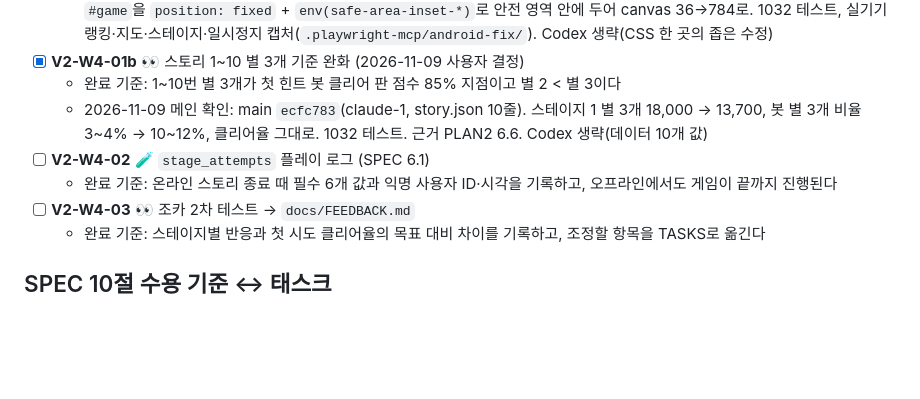
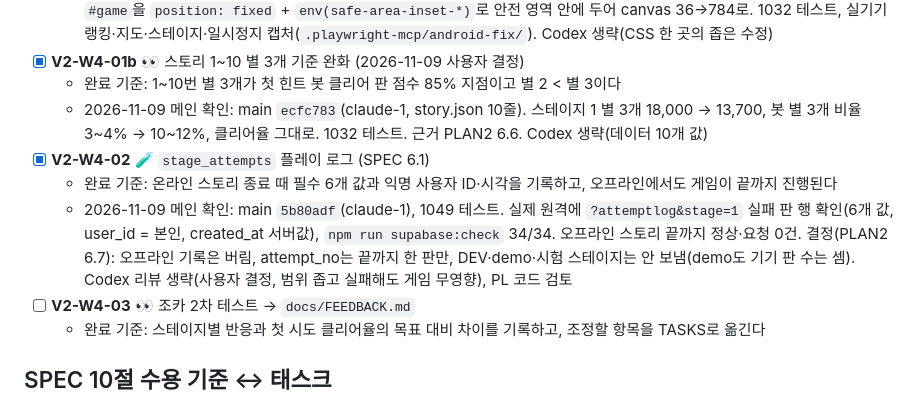
Before and after one commit to Ddoobyddooby/ddooby-pang, a Markdown page: docs/TASKS.md, the part around the change. GitHub-like rendering; blank space fills up the shorter version.

```diff
--- a/docs/TASKS.md
+++ b/docs/TASKS.md
@@ -87,8 +87,9 @@
 - [x] **V2-W4-01b** 👀 스토리 1~10 별 3개 기준 완화 (2026-11-09 사용자 결정)
   - 완료 기준: 1~10번 별 3개가 첫 힌트 봇 클리어 판 점수 85% 지점이고 별 2 < 별 3이다
   - 2026-11-09 메인 확인: main `ecfc783`(claude-1, story.json 10줄). 스테이지 1 별 3개 18,000 → 13,700, 봇 별 3개 비율 3~4% → 10~12%, 클리어율 그대로. 1032 테스트. 근거 PLAN2 6.6. Codex 생략(데이터 10개 값)
-- [ ] **V2-W4-02** 🧪 `stage_attempts` 플레이 로그 (SPEC 6.1)
+- [x] **V2-W4-02** 🧪 `stage_attempts` 플레이 로그 (SPEC 6.1)
   - 완료 기준: 온라인 스토리 종료 때 필수 6개 값과 익명 사용자 ID·시각을 기록하고, 오프라인에서도 게임이 끝까지 진행된다
+  - 2026-11-09 메인 확인: main `5b80adf`(claude-1), 1049 테스트. 실제 원격에 `?attemptlog&stage=1` 실패 판 행 확인(6개 값, user_id = 본인, created_at 서버값), `npm run supabase:check` 34/34. 오프라인 스토리 끝까지 정상·요청 0건. 결정(PLAN2 6.7): 오프라인 기록은 버림, attempt_no는 끝까지 한 판만, DEV·demo·시험 스테이지는 안 보냄(demo도 기기 판 수는 셈). Codex 리뷰 생략(사용자 결정, 범위 좁고 실패해도 게임 무영향), PL 코드 검토
 - [ ] **V2-W4-03** 👀 조카 2차 테스트 → `docs/FEEDBACK.md`
   - 완료 기준: 스테이지별 반응과 첫 시도 클리어율의 목표 대비 차이를 기록하고, 조정할 항목을 TASKS로 옮긴다
 
```
Also changed, not shown: docs/DEVELOPMENT.md (+14 -0 lines).
